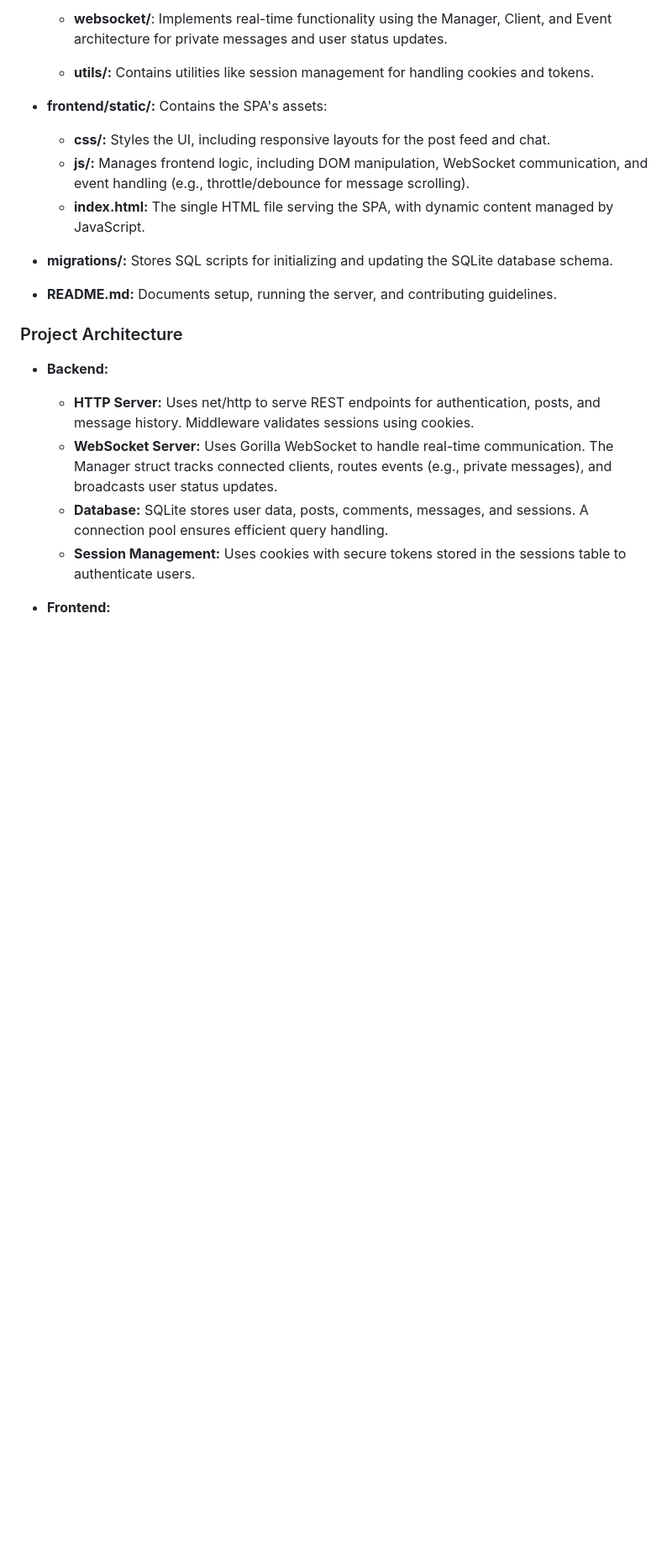
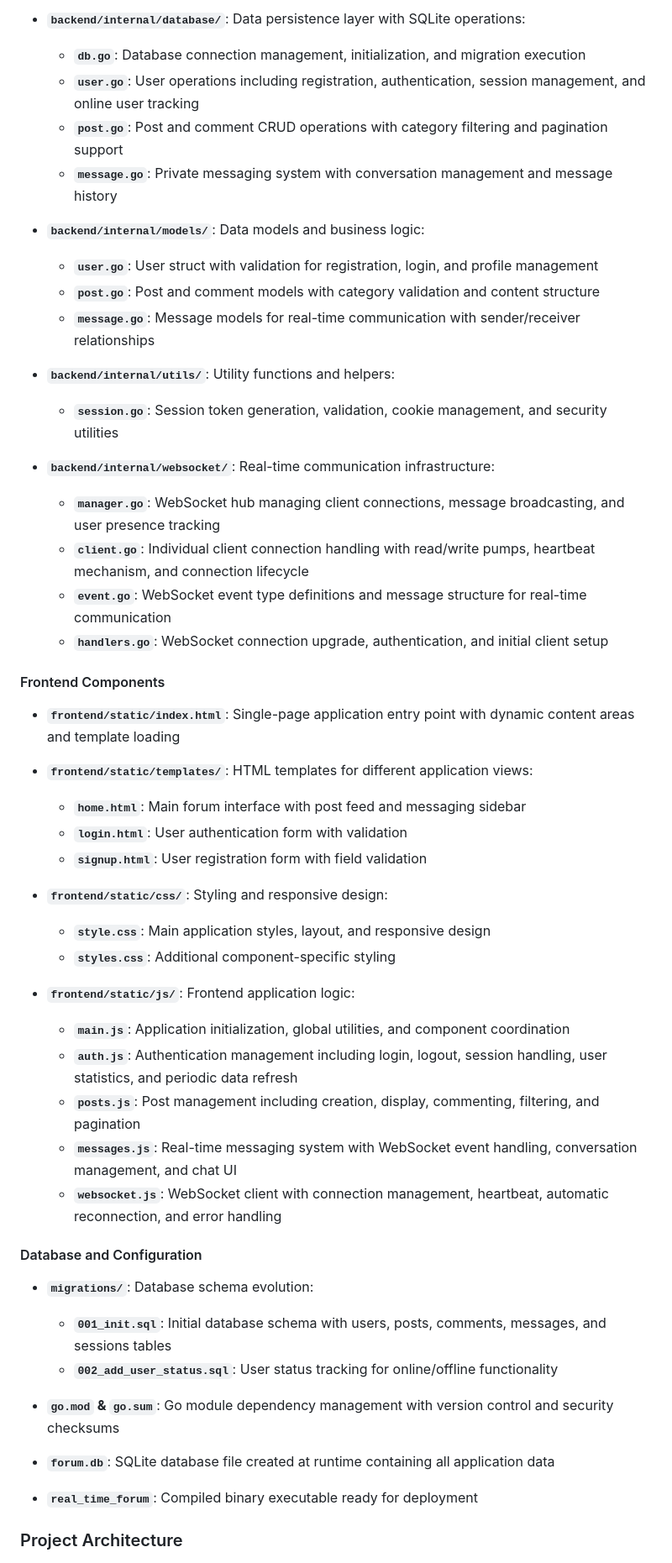
Before and after one commit to Tomlee-abila/real_time_forum, a Markdown page: README.md, the part around the change printed below. Shown: that part at 84% size. Rendered like a GitHub page; blank space fills up the shorter version.

```diff
--- a/README.md
+++ b/README.md
@@ -60,18 +75,55 @@ real_time_forum/
 
-    - **websocket/**: Implements real-time functionality using the Manager, Client, and Event architecture for private messages and user status updates.
-    - **utils/:** Contains utilities like session management for handling cookies and tokens.
-- **frontend/static/:** Contains the SPA's assets:
-    - **css/:** Styles the UI, including responsive layouts for the post feed and chat.
-    - **js/:** Manages frontend logic, including DOM manipulation, WebSocket communication, and event handling (e.g., throttle/debounce for message scrolling).
-    - **index.html:** The single HTML file serving the SPA, with dynamic content managed by JavaScript.
-- **migrations/:** Stores SQL scripts for initializing and updating the SQLite database schema.
-- **README.md:** Documents setup, running the server, and contributing guidelines.
+- **`backend/internal/database/`**: Data persistence layer with SQLite operations:
+  - **`db.go`**: Database connection management, initialization, and migration execution
+  - **`user.go`**: User operations including registration, authentication, session management, and online user tracking
+  - **`post.go`**: Post and comment CRUD operations with category filtering and pagination support
+  - **`message.go`**: Private messaging system with conversation management and message history
+
+- **`backend/internal/models/`**: Data models and business logic:
+  - **`user.go`**: User struct with validation for registration, login, and profile management
+  - **`post.go`**: Post and comment models with category validation and content structure
+  - **`message.go`**: Message models for real-time communication with sender/receiver relationships
+
+- **`backend/internal/utils/`**: Utility functions and helpers:
+  - **`session.go`**: Session token generation, validation, cookie management, and security utilities
+
+- **`backend/internal/websocket/`**: Real-time communication infrastructure:
+  - **`manager.go`**: WebSocket hub managing client connections, message broadcasting, and user presence tracking
+  - **`client.go`**: Individual client connection handling with read/write pumps, heartbeat mechanism, and connection lifecycle
+  - **`event.go`**: WebSocket event type definitions and message structure for real-time communication
+  - **`handlers.go`**: WebSocket connection upgrade, authentication, and initial client setup
+
+#### Frontend Components
+
+- **`frontend/static/index.html`**: Single-page application entry point with dynamic content areas and template loading
+
+- **`frontend/static/templates/`**: HTML templates for different application views:
+  - **`home.html`**: Main forum interface with post feed and messaging sidebar
+  - **`login.html`**: User authentication form with validation
+  - **`signup.html`**: User registration form with field validation
+
+- **`frontend/static/css/`**: Styling and responsive design:
+  - **`style.css`**: Main application styles, layout, and responsive design
+  - **`styles.css`**: Additional component-specific styling
+
+- **`frontend/static/js/`**: Frontend application logic:
+  - **`main.js`**: Application initialization, global utilities, and component coordination
+  - **`auth.js`**: Authentication management including login, logout, session handling, user statistics, and periodic data refresh
+  - **`posts.js`**: Post management including creation, display, commenting, filtering, and pagination
+  - **`messages.js`**: Real-time messaging system with WebSocket event handling, conversation management, and chat UI
+  - **`websocket.js`**: WebSocket client with connection management, heartbeat, automatic reconnection, and error handling
+
+#### Database and Configuration
+
+- **`migrations/`**: Database schema evolution:
+  - **`001_init.sql`**: Initial database schema with users, posts, comments, messages, and sessions tables
+  - **`002_add_user_status.sql`**: User status tracking for online/offline functionality
+
+- **`go.mod` & `go.sum`**: Go module dependency management with version control and security checksums
+
+- **`forum.db`**: SQLite database file created at runtime containing all application data
+
+- **`real_time_forum`**: Compiled binary executable ready for deployment
 
 ### Project Architecture
-- **Backend:**
-    - **HTTP Server:** Uses net/http to serve REST endpoints for authentication, posts, and message history. Middleware validates sessions using cookies.
-    - **WebSocket Server:** Uses Gorilla WebSocket to handle real-time communication. The Manager struct tracks connected clients, routes events (e.g., private messages), and broadcasts user status updates.
-    - **Database:** SQLite stores user data, posts, comments, messages, and sessions. A connection pool ensures efficient query handling.
-    - **Session Management:** Uses cookies with secure tokens stored in the sessions table to authenticate users.
-- **Frontend:**
 
```
Also changed, not shown: other parts of README.md (+133 -52 lines).
